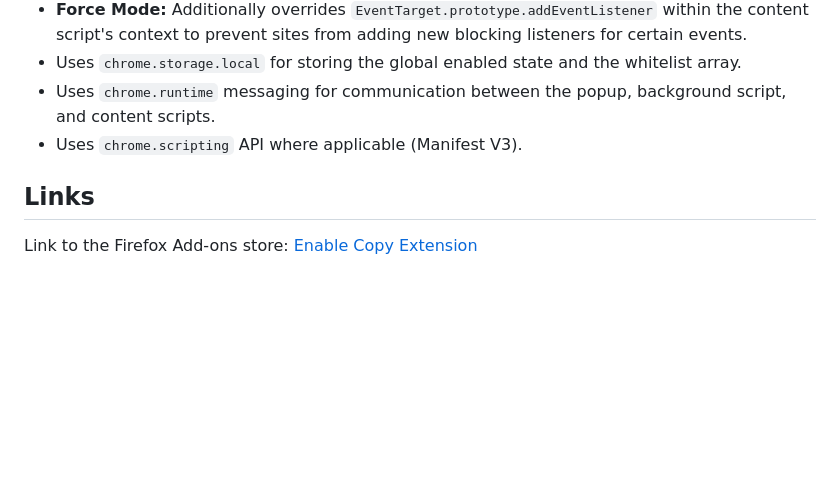
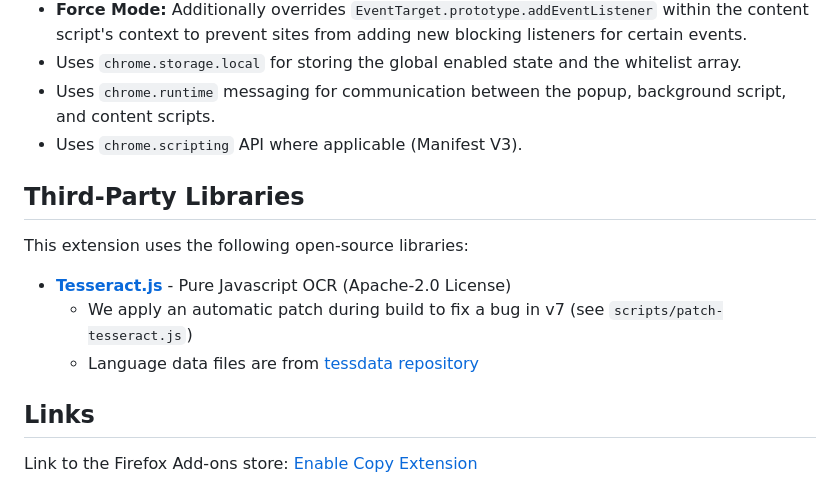
Before and after one commit to Oleg-cmd/Enable-Copy-Extension, a Markdown page: README.md, the part around the change. GitHub-like rendering; blank space fills up the shorter version.

Commit message:
Third-Party

```diff
--- a/README.md
+++ b/README.md
@@ -48,6 +48,14 @@ Enable Copy Extension enhances your browsing by ensuring you can always copy tex
 *   Uses `chrome.runtime` messaging for communication between the popup, background script, and content scripts.
 *   Uses `chrome.scripting` API where applicable (Manifest V3).
 
+## Third-Party Libraries
+
+This extension uses the following open-source libraries:
+
+- **[Tesseract.js](https://github.com/naptha/tesseract.js)** - Pure Javascript OCR (Apache-2.0 License)
+  - We apply an automatic patch during build to fix a bug in v7 (see `scripts/patch-tesseract.js`)
+  - Language data files are from [tessdata repository](https://github.com/tesseract-ocr/tessdata)
+
 ## Links
 
 Link to the Firefox Add-ons store: [Enable Copy Extension](https://addons.mozilla.org/ru/firefox/addon/enable-copy-extension)
```
